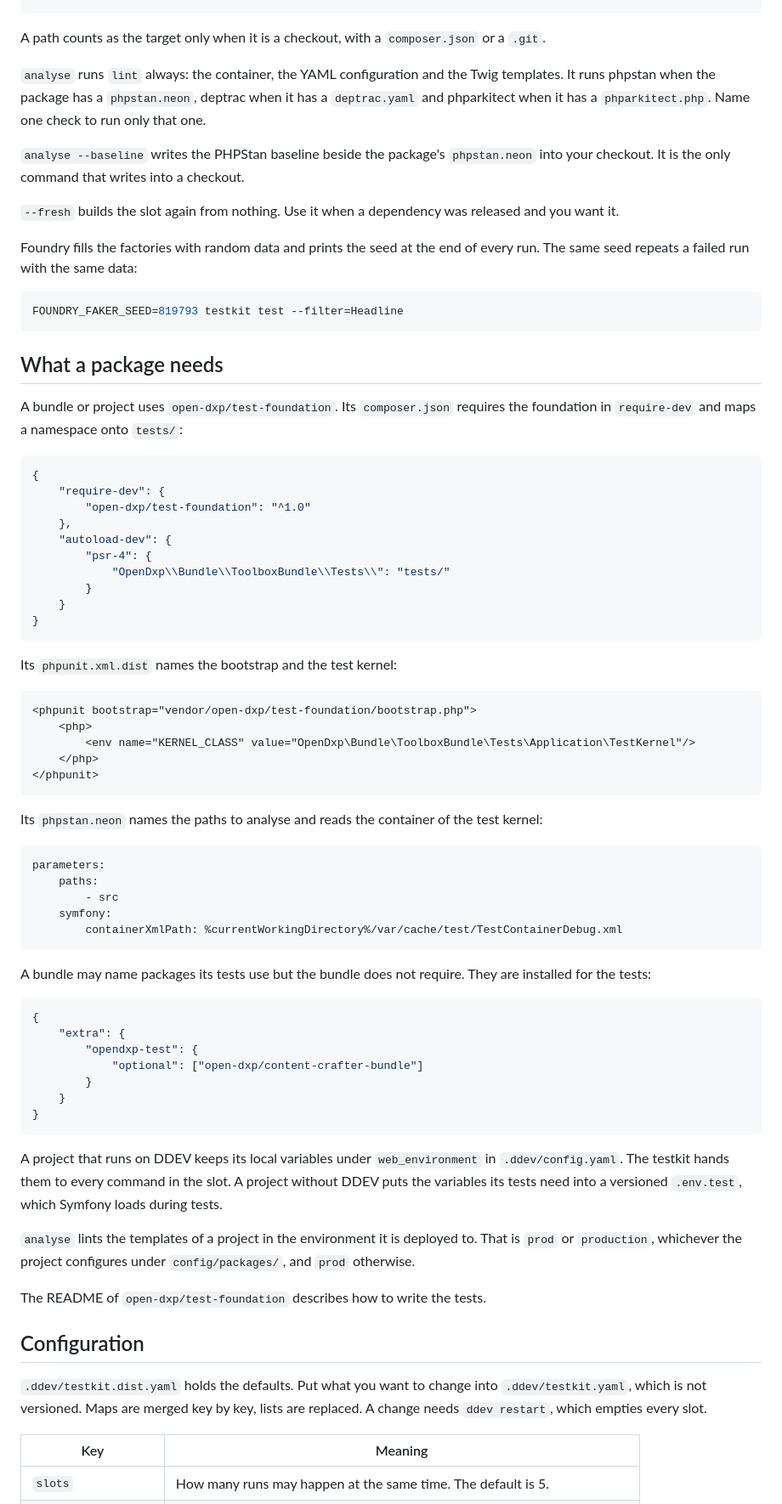
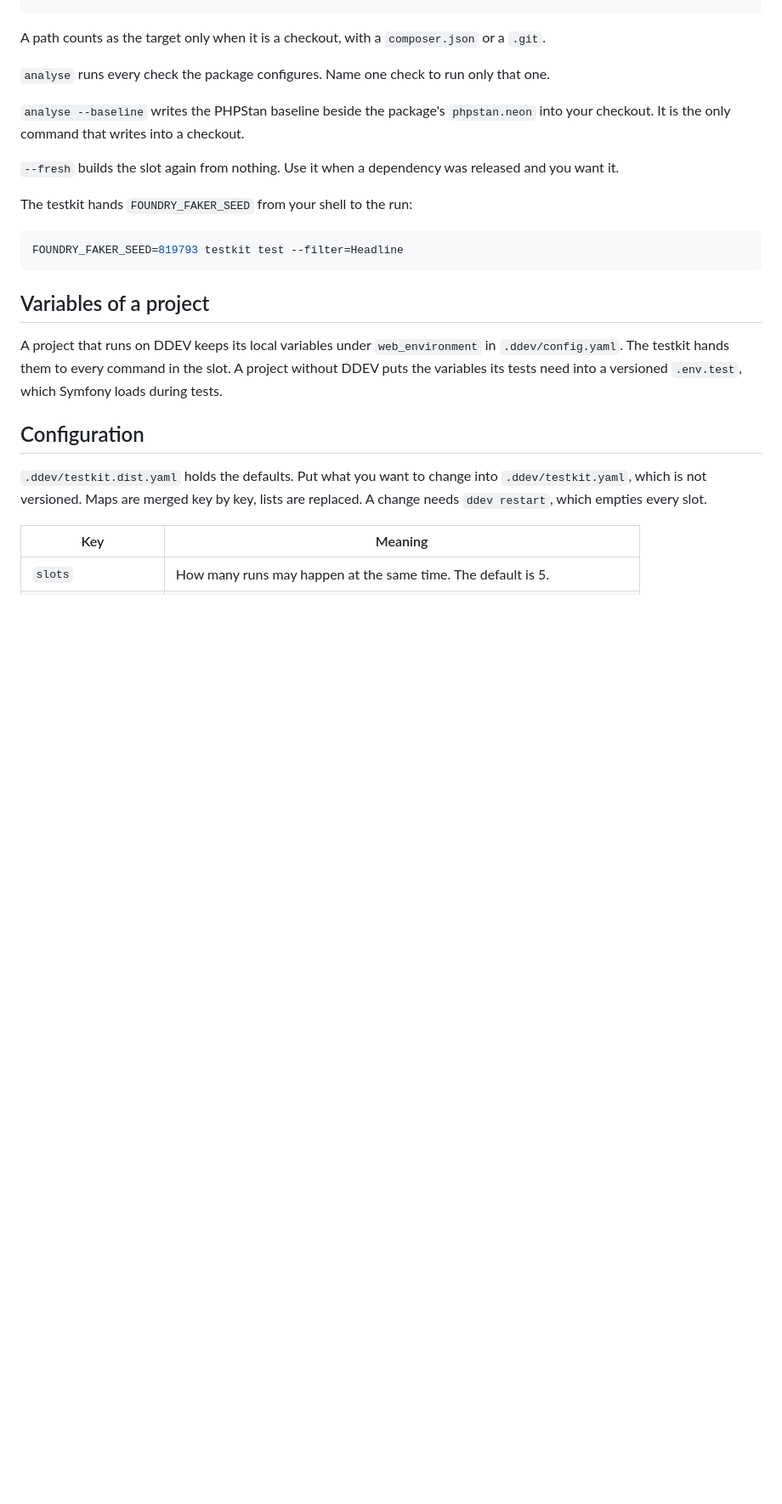
Before and after one commit to open-dxp/docker-testkit, a Markdown page: README.md, the part around one of its changes. Shown at 85% size. Drawn GitHub-style; blank space fills up the shorter version.

Commit message:
keep only the testkit's own topics in the README (#5)

````diff
--- a/README.md
+++ b/README.md
@@ -70,81 +70,24 @@ testkit test --exclude-group=browser
 
 A path counts as the target only when it is a checkout, with a `composer.json` or a `.git`.
 
-`analyse` runs `lint` always: the container, the YAML configuration and the Twig templates. It runs
-phpstan when the package has a `phpstan.neon`, deptrac when it has a `deptrac.yaml` and phparkitect
-when it has a `phparkitect.php`. Name one check to run only that one.
+`analyse` runs every check the package configures. Name one check to run only that one.
 
 `analyse --baseline` writes the PHPStan baseline beside the package's `phpstan.neon` into your
 checkout. It is the only command that writes into a checkout.
 
 `--fresh` builds the slot again from nothing. Use it when a dependency was released and you want it.
 
-Foundry fills the factories with random data and prints the seed at the end of every run. The same
-seed repeats a failed run with the same data:
+The testkit hands `FOUNDRY_FAKER_SEED` from your shell to the run:
 
 ```bash
 FOUNDRY_FAKER_SEED=819793 testkit test --filter=Headline
 ```
 
-## What a package needs
-
-A bundle or project uses `open-dxp/test-foundation`. Its `composer.json` requires the foundation in
-`require-dev` and maps a namespace onto `tests/`:
-
-```json
-{
-    "require-dev": {
-        "open-dxp/test-foundation": "^1.0"
-    },
-    "autoload-dev": {
-        "psr-4": {
-            "OpenDxp\\Bundle\\ToolboxBundle\\Tests\\": "tests/"
-        }
-    }
-}
-```
-
-Its `phpunit.xml.dist` names the bootstrap and the test kernel:
-
-```xml
-<phpunit bootstrap="vendor/open-dxp/test-foundation/bootstrap.php">
-    <php>
-        <env name="KERNEL_CLASS" value="OpenDxp\Bundle\ToolboxBundle\Tests\Application\TestKernel"/>
-    </php>
-</phpunit>
-```
-
-Its `phpstan.neon` names the paths to analyse and reads the container of the test kernel:
-
-```neon
-parameters:
-    paths:
-        - src
-    symfony:
-        containerXmlPath: %currentWorkingDirectory%/var/cache/test/TestContainerDebug.xml
-```
-
-A bundle may name packages its tests use but the bundle does not require. They are installed for
-the tests:
-
-```json
-{
-    "extra": {
-        "opendxp-test": {
-            "optional": ["open-dxp/content-crafter-bundle"]
-        }
-    }
-}
-```
+## Variables of a project
 
 A project that runs on DDEV keeps its local variables under `web_environment` in
 `.ddev/config.yaml`. The testkit hands them to every command in the slot. A project without DDEV
 puts the variables its tests need into a versioned `.env.test`, which Symfony loads during tests.
-
-`analyse` lints the templates of a project in the environment it is deployed to. That is `prod` or
-`production`, whichever the project configures under `config/packages/`, and `prod` otherwise.
-
-The README of `open-dxp/test-foundation` describes how to write the tests.
 
 ## Configuration
 
````
Also changed, not shown: other parts of README.md (+7 -10 lines).
